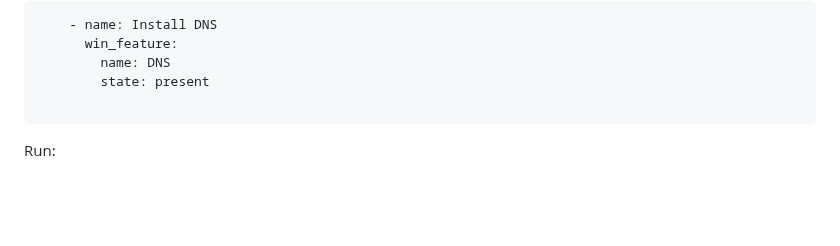
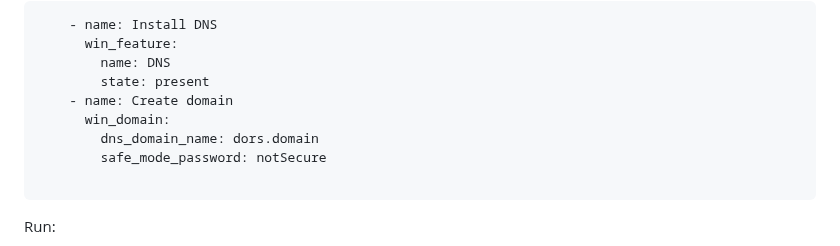
Before and after one commit to DorBitton/888-DevOps-candidate-HS, a Markdown page: Ansible-Automation/README.md, the part around the change. GitHub-like rendering; blank space fills up the shorter version.

````diff
--- a/Ansible-Automation/README.md
+++ b/Ansible-Automation/README.md
@@ -129,6 +129,10 @@ Add HTTPS binding to playbook:
        win_feature:
          name: DNS
          state: present
+     - name: Create domain
+       win_domain:
+         dns_domain_name: dors.domain
+         safe_mode_password: notSecure
 
  ```
  Run:
````
